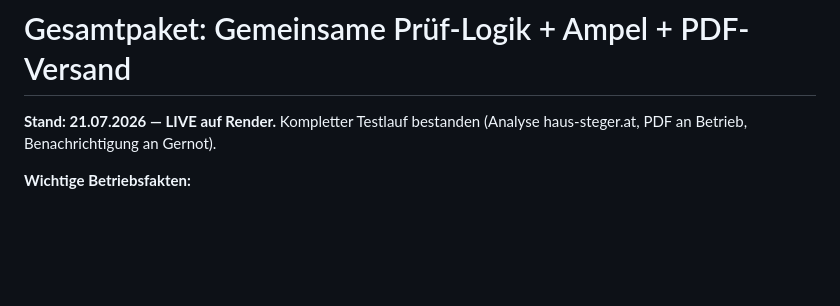
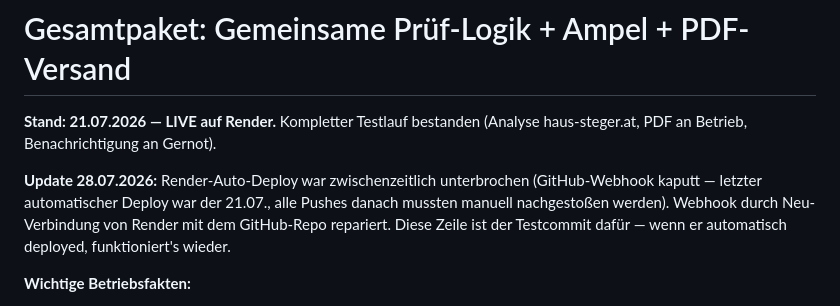
Before and after one commit to griedel69-spec/geo-readiness-checker, a Markdown page: docs/UMSETZUNG-GESAMTPAKET.md, the part around the change. Drawn GitHub-style; blank space fills up the shorter version.

Commit message:
Doku: Render-Webhook-Reparatur festgehalten (Testcommit für Auto-Deploy)

```diff
--- a/docs/UMSETZUNG-GESAMTPAKET.md
+++ b/docs/UMSETZUNG-GESAMTPAKET.md
@@ -2,6 +2,12 @@
 
 **Stand: 21.07.2026 — LIVE auf Render.** Kompletter Testlauf bestanden
 (Analyse haus-steger.at, PDF an Betrieb, Benachrichtigung an Gernot).
+
+**Update 28.07.2026:** Render-Auto-Deploy war zwischenzeitlich unterbrochen
+(GitHub-Webhook kaputt — letzter automatischer Deploy war der 21.07., alle
+Pushes danach mussten manuell nachgestoßen werden). Webhook durch
+Neu-Verbindung von Render mit dem GitHub-Repo repariert. Diese Zeile ist
+der Testcommit dafür — wenn er automatisch deployed, funktioniert's wieder.
 
 **Wichtige Betriebsfakten:**
 - **Mail-Versand läuft über die Brevo-Web-API** (`BREVO_API_KEY` + `MAIL_FROM`
```
